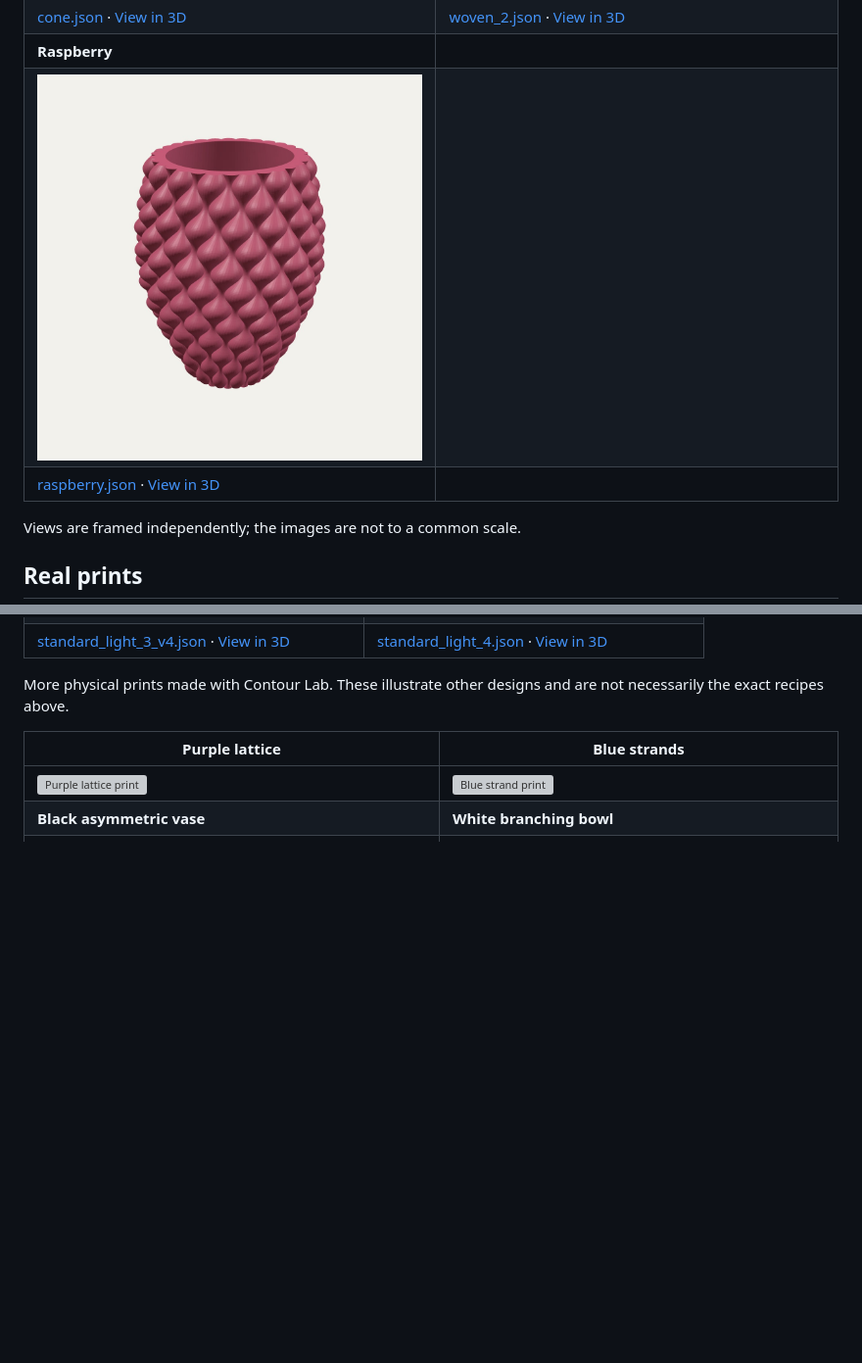
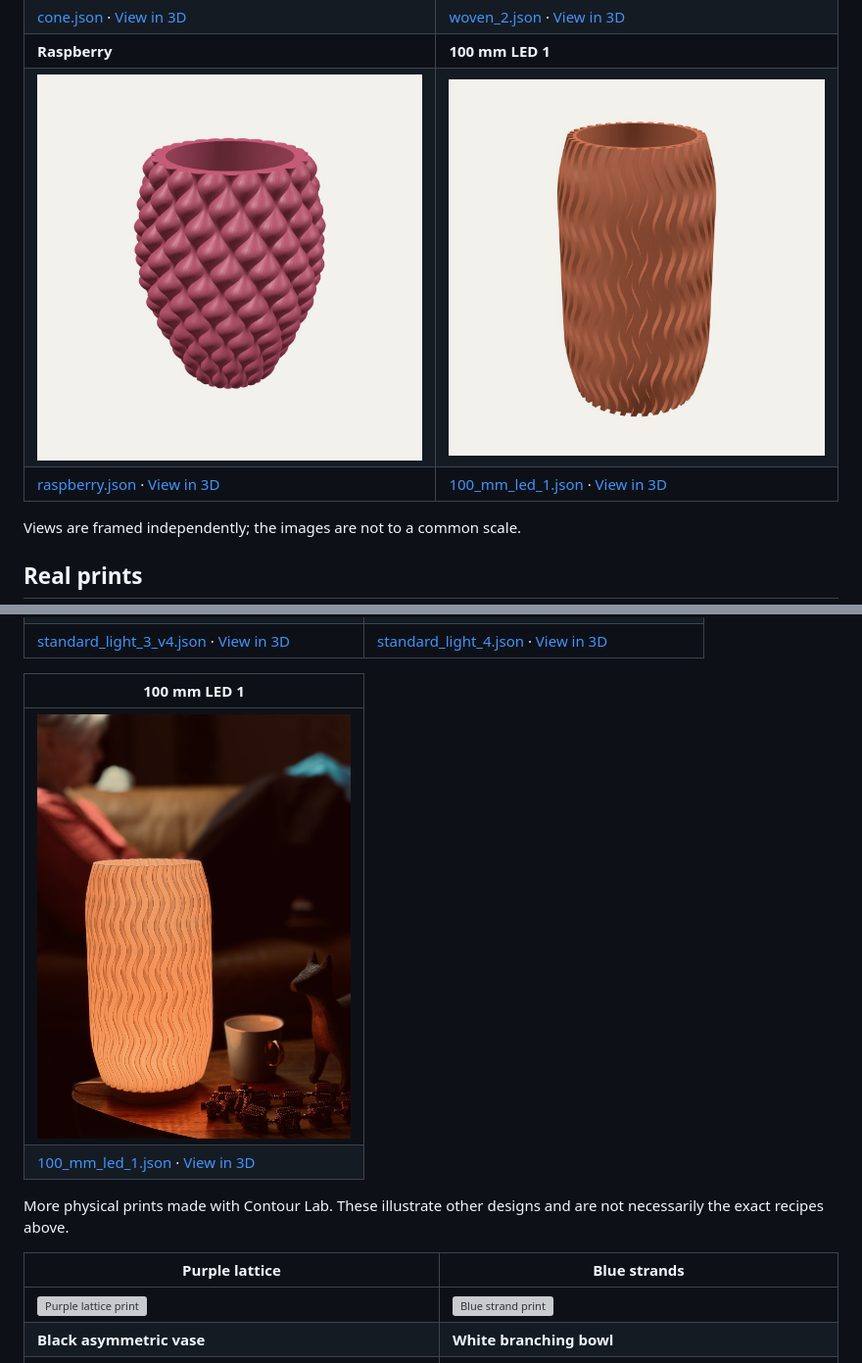
Before and after one commit to mattack65/contour-lab, a Markdown page: samples/README.md, 2 parts joined by grey strips. Shown: that part at 98% size. GitHub-like rendering; pictures changed too: samples/images/100_mm_led_1.jpg (added), samples/images/print-100-mm-led-1.jpg (added); blank space fills up the shorter version; grey boxes are pictures that could not be loaded.

Commit message:
Add 100 mm LED lamp recipe, previews and print photo

```diff
--- a/samples/README.md
+++ b/samples/README.md
@@ -20,9 +20,9 @@ Or click **View in 3D** to rotate and zoom a sample directly on GitHub. These sm
 | **Cone** | **Woven 2** |
 | [![Cone](images/cone.jpg)](cone.json) | [![Woven 2](images/woven_2.jpg)](woven_2.json) |
 | [cone.json](cone.json) · [View in 3D](models/cone.stl) | [woven_2.json](woven_2.json) · [View in 3D](models/woven_2.stl) |
-| **Raspberry** |  |
-| [![Raspberry](images/raspberry.jpg)](raspberry.json) |  |
-| [raspberry.json](raspberry.json) · [View in 3D](models/raspberry.stl) |  |
+| **Raspberry** | **100 mm LED 1** |
+| [![Raspberry](images/raspberry.jpg)](raspberry.json) | [![100 mm LED 1](images/100_mm_led_1.jpg)](100_mm_led_1.json) |
+| [raspberry.json](raspberry.json) · [View in 3D](models/raspberry.stl) | [100_mm_led_1.json](100_mm_led_1.json) · [View in 3D](models/100_mm_led_1.stl) |
 
 Views are framed independently; the images are not to a common scale.
 
@@ -39,6 +39,11 @@ The **Standard lights**, printed and illuminated. “Standard” refers to the a
 | [standard_light_3_v4.json](standard_light_3_v4.json) · [View in 3D](models/standard_light_3_v4.stl) | [standard_light_4.json](standard_light_4.json) · [View in 3D](models/standard_light_4.stl) |
 
 
+| 100 mm LED 1 |
+| --- |
+| <a href="images/print-100-mm-led-1.jpg"><img src="images/print-100-mm-led-1.jpg" width="320" alt="100 mm LED 1, printed and illuminated"></a> |
+| [100_mm_led_1.json](100_mm_led_1.json) · [View in 3D](models/100_mm_led_1.stl) |
+
 More physical prints made with Contour Lab. These illustrate other designs and are not necessarily the exact recipes above.
 
 | Purple lattice | Blue strands |
```
Also changed, not shown: 2 other files.
